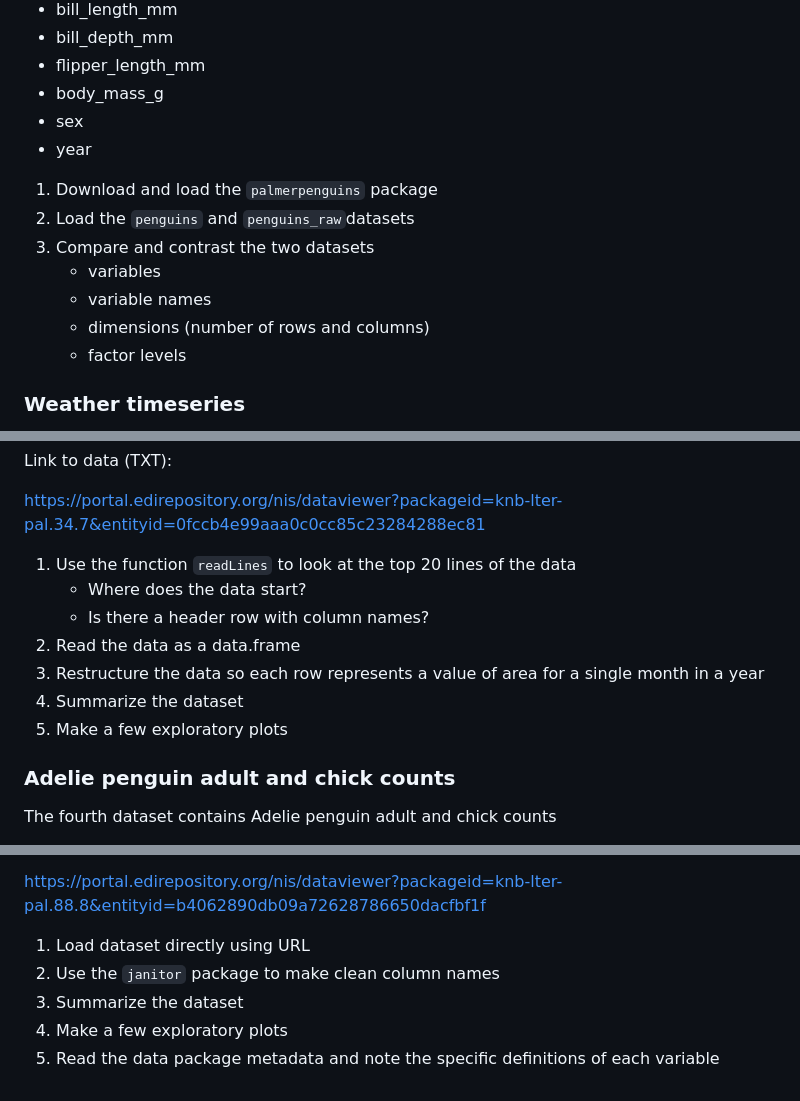
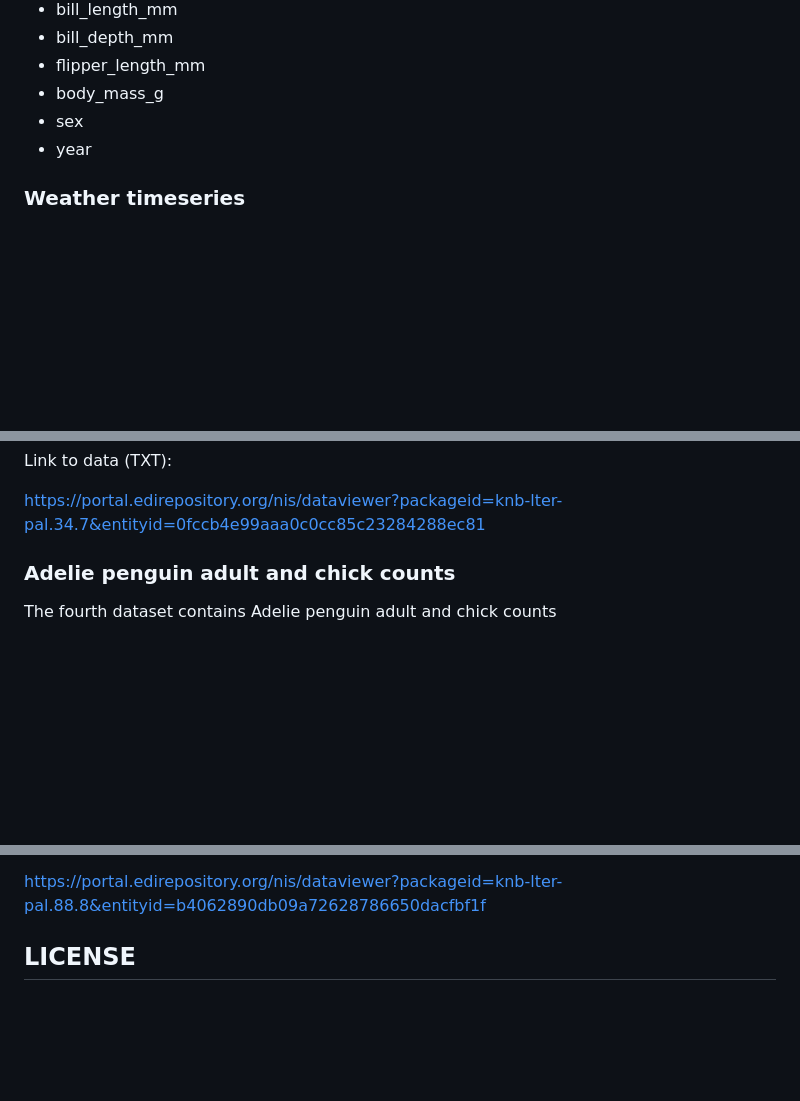
Before and after one commit to robitalec/2023-CSEE-reproducible-workflows-workshop, a Markdown page: README.md, 3 parts joined by grey strips. Drawn GitHub-style; blank space fills up the shorter version.

Commit message:
rm data exercises

```diff
--- a/README.md
+++ b/README.md
@@ -134,16 +134,6 @@ The first dataset is already available in R through the [`palmerpenguins` R pack
 - sex
 - year
 
-1. Download and load the `palmerpenguins` package
-1. Load the `penguins` and `penguins_raw`datasets
-1. Compare and contrast the two datasets
-    - variables
-    - variable names
-    - dimensions (number of rows and columns)
-    - factor levels
-
-
-
 ### Weather timeseries
 
 The following datasets are available directly from the [Palmer LTER Data Catalog](https://pallter.marine.rutgers.edu/catalog/edi/). To download the data to the `raw-data/` directory, run the function `download_example_data()` (`R/download_example_data.R`).
@@ -195,14 +179,6 @@ Link to data (TXT):
 
 [https://portal.edirepository.org/nis/dataviewer?packageid=knb-lter-pal.34.7&entityid=0fccb4e99aaa0c0cc85c23284288ec81](https://portal.edirepository.org/nis/dataviewer?packageid=knb-lter-pal.34.7&entityid=0fccb4e99aaa0c0cc85c23284288ec81)
 
-
-1. Use the function `readLines` to look at the top 20 lines of the data
-    - Where does the data start?
-    - Is there a header row with column names?
-1. Read the data as a data.frame
-1. Restructure the data so each row represents a value of area for a single month in a year
-1. Summarize the dataset
-1. Make a few exploratory plots
 
 
 ### Adelie penguin adult and chick counts
@@ -226,8 +202,5 @@ Link to data (CSV):
 [https://portal.edirepository.org/nis/dataviewer?packageid=knb-lter-pal.88.8&entityid=b4062890db09a72628786650dacfbf1f](https://portal.edirepository.org/nis/dataviewer?packageid=knb-lter-pal.88.8&entityid=b4062890db09a72628786650dacfbf1f)
 
 
-1. Load dataset directly using URL
-1. Use the `janitor` package to make clean column names
-1. Summarize the dataset
-1. Make a few exploratory plots
-1. Read the data package metadata and note the specific definitions of each variable
+
+## LICENSE
```
Also changed, not shown: other parts of README.md (+0 -6 lines).
